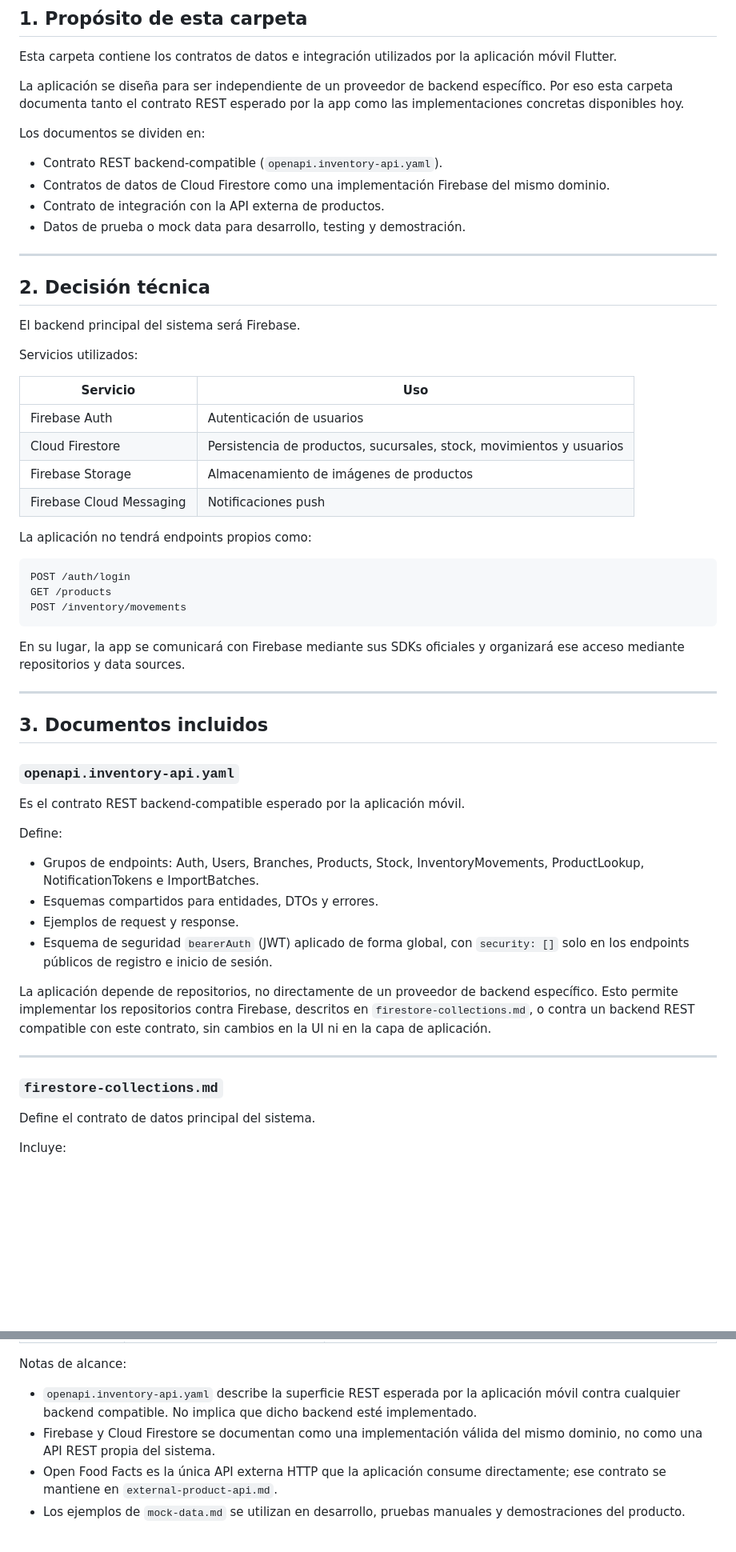
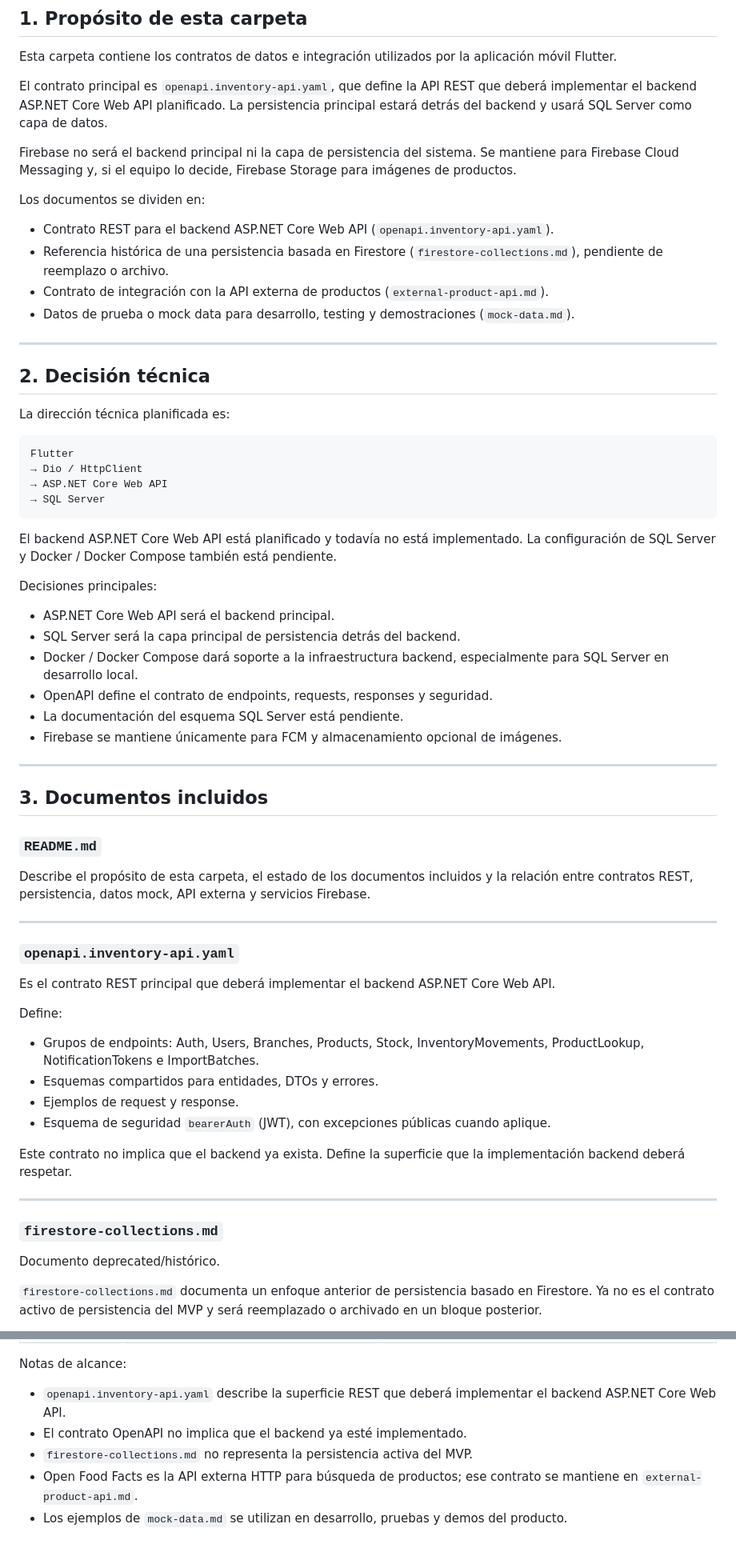
Before and after one commit to DevTeam-DAKFC/inventory-mobile-project, a Markdown page: docs/api-contracts/README.md, 2 parts joined by grey strips. Shown at 80% size. GitHub-like rendering; blank space fills up the shorter version.

Commit message:
docs(api-contracts): align contracts with .NET backend

````diff
--- a/docs/api-contracts/README.md
+++ b/docs/api-contracts/README.md
@@ -4,62 +4,69 @@
 
 Esta carpeta contiene los contratos de datos e integración utilizados por la aplicación móvil Flutter.
 
-La aplicación se diseña para ser independiente de un proveedor de backend específico. Por eso esta carpeta documenta tanto el contrato REST esperado por la app como las implementaciones concretas disponibles hoy.
+El contrato principal es `openapi.inventory-api.yaml`, que define la API REST que deberá implementar el backend ASP.NET Core Web API planificado. La persistencia principal estará detrás del backend y usará SQL Server como capa de datos.
+
+Firebase no será el backend principal ni la capa de persistencia del sistema. Se mantiene para Firebase Cloud Messaging y, si el equipo lo decide, Firebase Storage para imágenes de productos.
 
 Los documentos se dividen en:
 
-- Contrato REST backend-compatible (`openapi.inventory-api.yaml`).
-- Contratos de datos de Cloud Firestore como una implementación Firebase del mismo dominio.
-- Contrato de integración con la API externa de productos.
-- Datos de prueba o mock data para desarrollo, testing y demostración.
+- Contrato REST para el backend ASP.NET Core Web API (`openapi.inventory-api.yaml`).
+- Referencia histórica de una persistencia basada en Firestore (`firestore-collections.md`), pendiente de reemplazo o archivo.
+- Contrato de integración con la API externa de productos (`external-product-api.md`).
+- Datos de prueba o mock data para desarrollo, testing y demostraciones (`mock-data.md`).
 
 ---
 
 ## 2. Decisión técnica
 
-El backend principal del sistema será Firebase.
-
-Servicios utilizados:
-
-| Servicio | Uso |
-|---|---|
-| Firebase Auth | Autenticación de usuarios |
-| Cloud Firestore | Persistencia de productos, sucursales, stock, movimientos y usuarios |
-| Firebase Storage | Almacenamiento de imágenes de productos |
-| Firebase Cloud Messaging | Notificaciones push |
-
-La aplicación no tendrá endpoints propios como:
+La dirección técnica planificada es:
 
 ```text
-POST /auth/login
-GET /products
-POST /inventory/movements
+Flutter
+→ Dio / HttpClient
+→ ASP.NET Core Web API
+→ SQL Server
 ```
 
-En su lugar, la app se comunicará con Firebase mediante sus SDKs oficiales y organizará ese acceso mediante repositorios y data sources.
+El backend ASP.NET Core Web API está planificado y todavía no está implementado. La configuración de SQL Server y Docker / Docker Compose también está pendiente.
+
+Decisiones principales:
+
+- ASP.NET Core Web API será el backend principal.
+- SQL Server será la capa principal de persistencia detrás del backend.
+- Docker / Docker Compose dará soporte a la infraestructura backend, especialmente para SQL Server en desarrollo local.
+- OpenAPI define el contrato de endpoints, requests, responses y seguridad.
+- La documentación del esquema SQL Server está pendiente.
+- Firebase se mantiene únicamente para FCM y almacenamiento opcional de imágenes.
 
 ---
 
 ## 3. Documentos incluidos
 
+### `README.md`
+
+Describe el propósito de esta carpeta, el estado de los documentos incluidos y la relación entre contratos REST, persistencia, datos mock, API externa y servicios Firebase.
+
+---
+
 ### `openapi.inventory-api.yaml`
 
-Es el contrato REST backend-compatible esperado por la aplicación móvil.
+Es el contrato REST principal que deberá implementar el backend ASP.NET Core Web API.
 
 Define:
 
 - Grupos de endpoints: Auth, Users, Branches, Products, Stock, InventoryMovements, ProductLookup, NotificationTokens e ImportBatches.
 - Esquemas compartidos para entidades, DTOs y errores.
 - Ejemplos de request y response.
-- Esquema de seguridad `bearerAuth` (JWT) aplicado de forma global, con `security: []` solo en los endpoints públicos de registro e inicio de sesión.
+- Esquema de seguridad `bearerAuth` (JWT), con excepciones públicas cuando aplique.
 
-La aplicación depende de repositorios, no directamente de un proveedor de backend específico. Esto permite implementar los repositorios contra Firebase, descritos en `firestore-collections.md`, o contra un backend REST compatible con este contrato, sin cambios en la UI ni en la capa de aplicación.
+Este contrato no implica que el backend ya exista. Define la superficie que la implementación backend deberá respetar.
 
 ---
 
 ### `firestore-collections.md`
 
-Define el contrato de datos principal del sistema.
+Documento deprecated/histórico.
 
-Incluye:
+`firestore-collections.md` documenta un enfoque anterior de persistencia basado en Firestore. Ya no es el contrato activo de persistencia del MVP y será reemplazado o archivado en un bloque posterior.
 
@@ -287,7 +316,8 @@ La documentación de contratos cubre las cuatro piezas esperadas para describir
 
 Notas de alcance:
 
-- `openapi.inventory-api.yaml` describe la superficie REST esperada por la aplicación móvil contra cualquier backend compatible. No implica que dicho backend esté implementado.
-- Firebase y Cloud Firestore se documentan como una implementación válida del mismo dominio, no como una API REST propia del sistema.
-- Open Food Facts es la única API externa HTTP que la aplicación consume directamente; ese contrato se mantiene en `external-product-api.md`.
-- Los ejemplos de `mock-data.md` se utilizan en desarrollo, pruebas manuales y demostraciones del producto.
+- `openapi.inventory-api.yaml` describe la superficie REST que deberá implementar el backend ASP.NET Core Web API.
+- El contrato OpenAPI no implica que el backend ya esté implementado.
+- `firestore-collections.md` no representa la persistencia activa del MVP.
+- Open Food Facts es la API externa HTTP para búsqueda de productos; ese contrato se mantiene en `external-product-api.md`.
+- Los ejemplos de `mock-data.md` se utilizan en desarrollo, pruebas y demos del producto.
````
Also changed, not shown: other parts of docs/api-contracts/README.md (+80 -58 lines).
